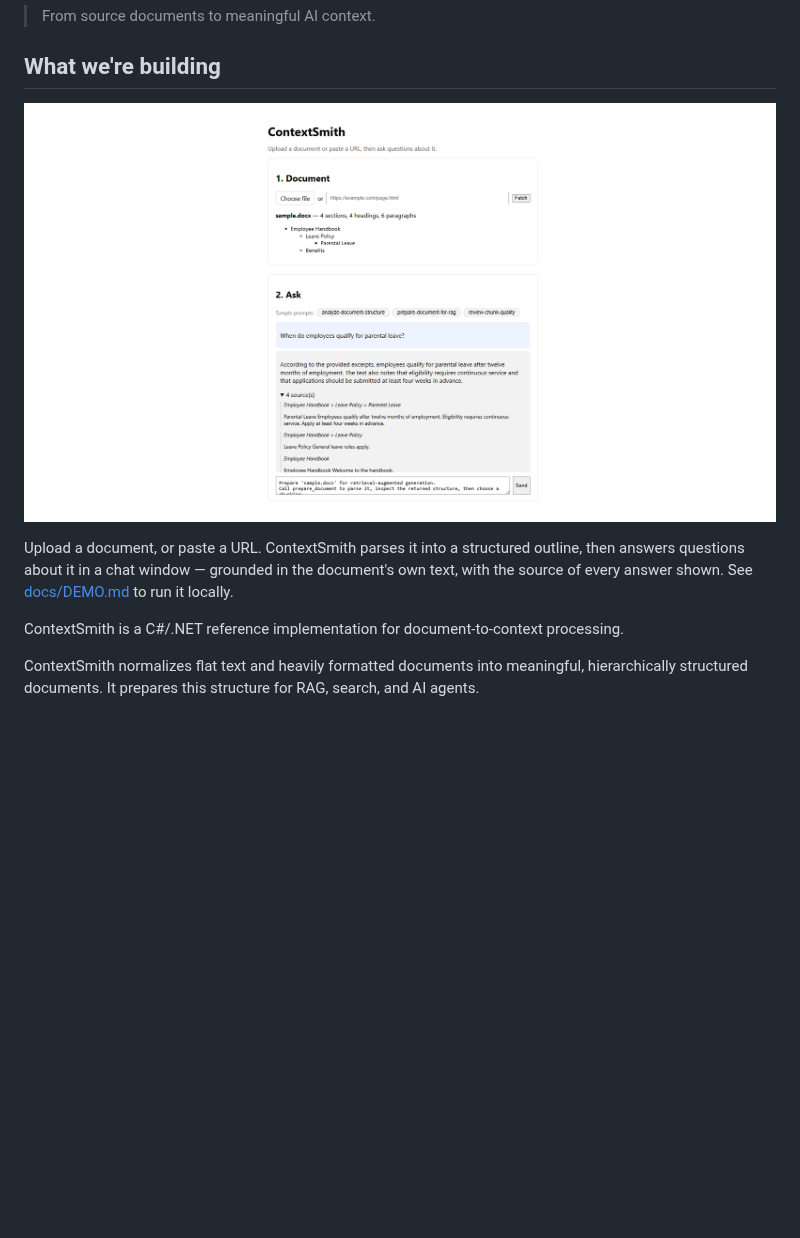
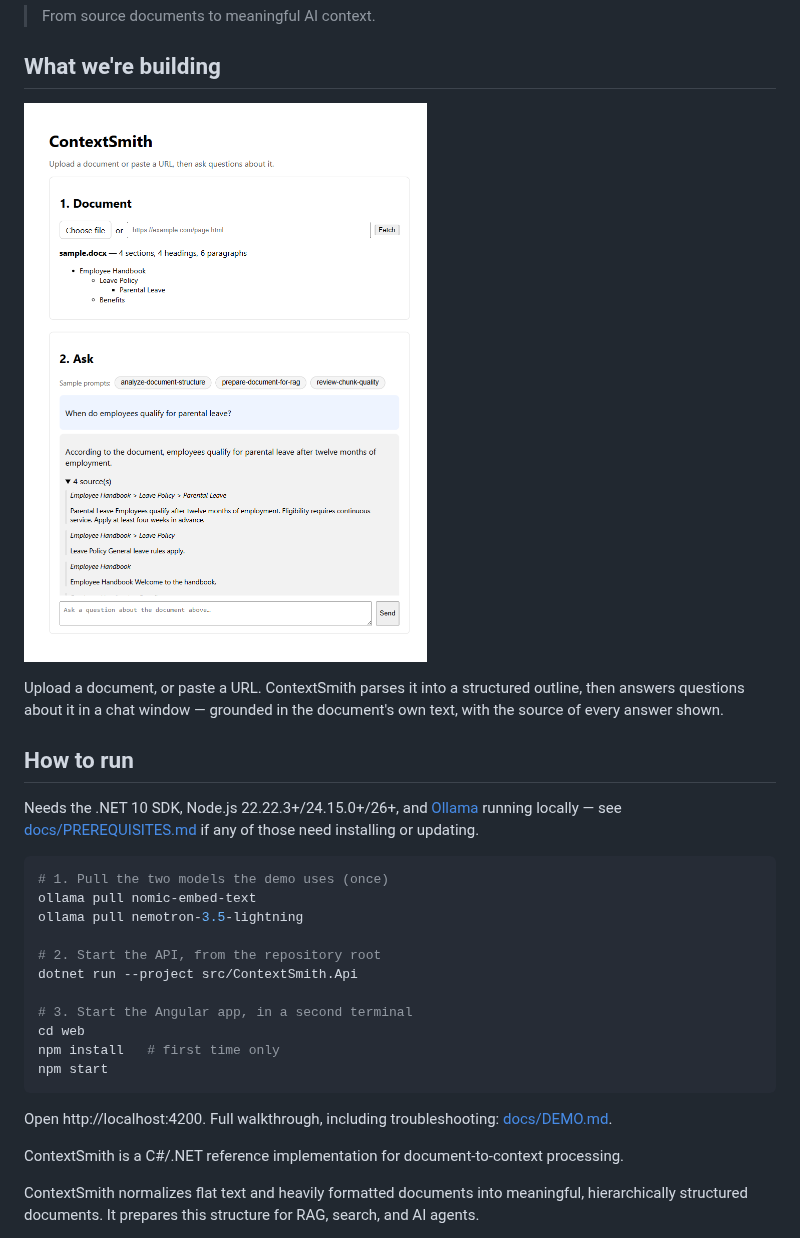
Before and after one commit to pkuppens/context-smith, a Markdown page: README.md, the part around one of its changes. Rendered like a GitHub page; pictures changed too: docs/images/demo-screenshot.png; blank space fills up the shorter version.

````diff
--- a/README.md
+++ b/README.md
@@ -8,8 +8,31 @@
 
 Upload a document, or paste a URL. ContextSmith parses it into a structured
 outline, then answers questions about it in a chat window — grounded in
-the document's own text, with the source of every answer shown. See
-[docs/DEMO.md](docs/DEMO.md) to run it locally.
+the document's own text, with the source of every answer shown.
+
+## How to run
+
+Needs the .NET 10 SDK, Node.js 22.22.3+/24.15.0+/26+, and
+[Ollama](https://ollama.com) running locally — see
+[docs/PREREQUISITES.md](docs/PREREQUISITES.md) if any of those need
+installing or updating.
+
+```bash
+# 1. Pull the two models the demo uses (once)
+ollama pull nomic-embed-text
+ollama pull nemotron-3.5-lightning
+
+# 2. Start the API, from the repository root
+dotnet run --project src/ContextSmith.Api
+
+# 3. Start the Angular app, in a second terminal
+cd web
+npm install   # first time only
+npm start
+```
+
+Open http://localhost:4200. Full walkthrough, including troubleshooting:
+[docs/DEMO.md](docs/DEMO.md).
 
 ContextSmith is a C#/.NET reference implementation for document-to-context processing.
 
````
Also changed, not shown: other parts of README.md (+21 -0 lines).
